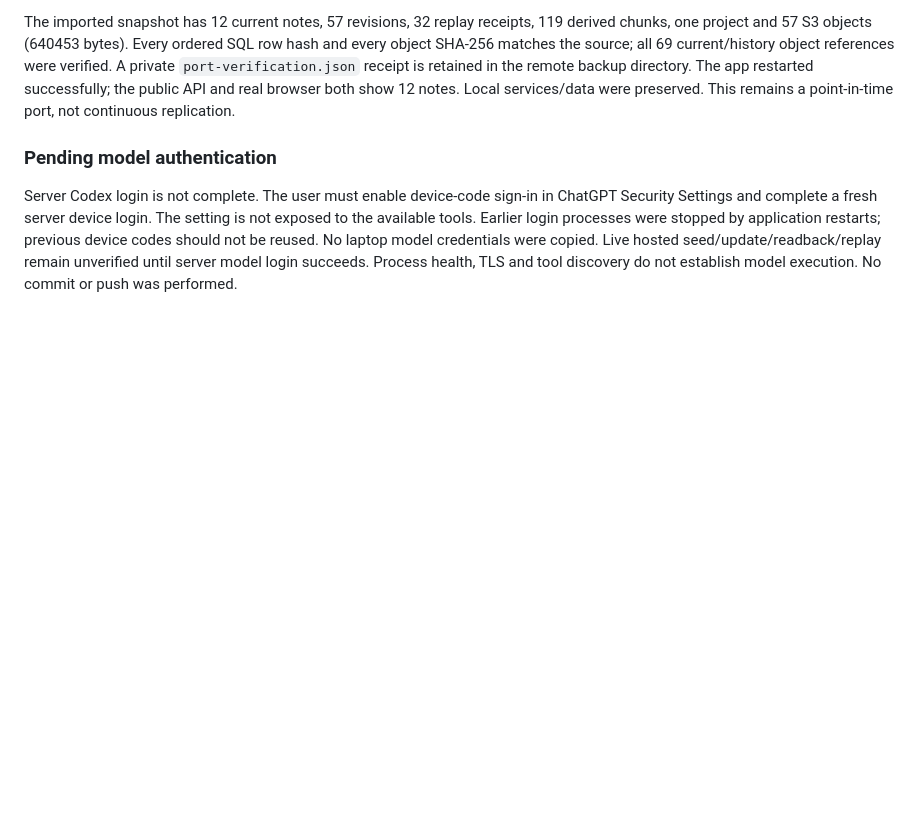
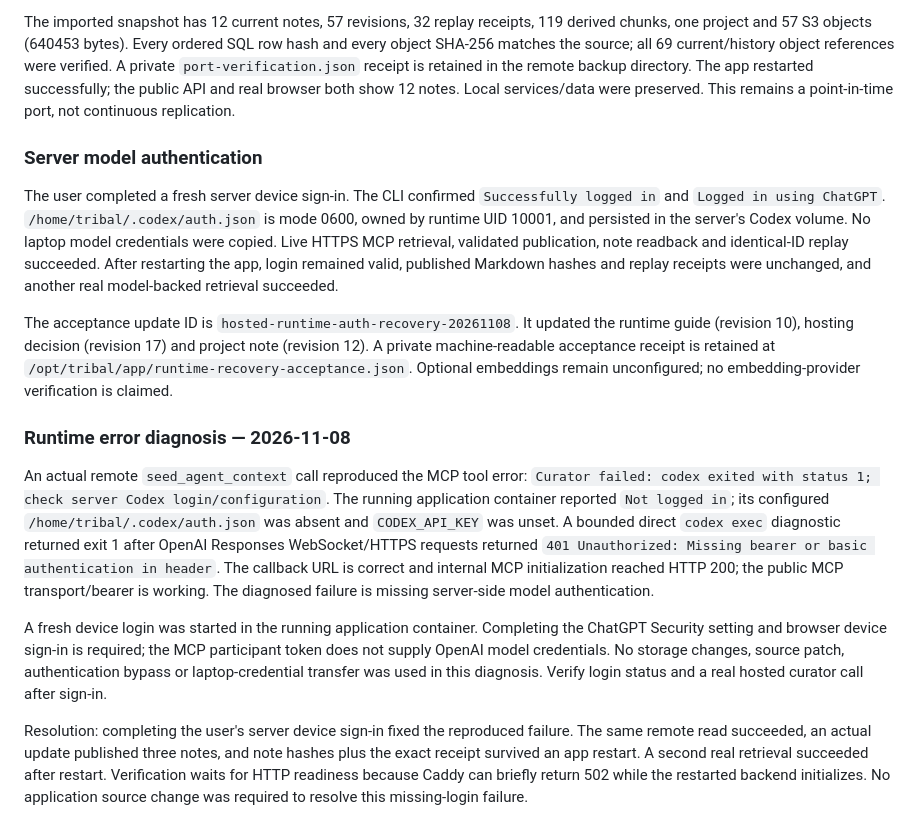
Before and after one commit to Dlang-max/Tribal, a Markdown page: docs/hosted-tribal.md, the part around the change. Drawn GitHub-style; blank space fills up the shorter version.

Commit message:
docs: record hosted curator authentication recovery and acceptance
Preserve the latest hosting documentation, including the missing-login diagnosis, completed device authentication, live curator read/write and replay acceptance, and restart persistence evidence.

```diff
--- a/docs/hosted-tribal.md
+++ b/docs/hosted-tribal.md
@@ -115,12 +115,43 @@ retained in the remote backup directory. The app restarted successfully; the
 public API and real browser both show 12 notes. Local services/data were preserved.
 This remains a point-in-time port, not continuous replication.
 
-### Pending model authentication
+### Server model authentication
 
-Server Codex login is not complete. The user must enable device-code sign-in in
-ChatGPT Security Settings and complete a fresh server device login. The setting
-is not exposed to the available tools. Earlier login processes were stopped by
-application restarts; previous device codes should not be reused. No laptop model
-credentials were copied. Live hosted seed/update/readback/replay remain unverified
-until server model login succeeds. Process health, TLS and tool discovery do not
-establish model execution. No commit or push was performed.
+The user completed a fresh server device sign-in. The CLI confirmed `Successfully
+logged in` and `Logged in using ChatGPT`. `/home/tribal/.codex/auth.json` is mode
+0600, owned by runtime UID 10001, and persisted in the server's Codex volume.
+No laptop model credentials were copied. Live HTTPS MCP retrieval, validated
+publication, note readback and identical-ID replay succeeded. After restarting
+the app, login remained valid, published Markdown hashes and replay receipts
+were unchanged, and another real model-backed retrieval succeeded.
+
+The acceptance update ID is `hosted-runtime-auth-recovery-20261108`. It updated
+the runtime guide (revision 10), hosting decision (revision 17) and project note
+(revision 12). A private machine-readable acceptance receipt is retained at
+`/opt/tribal/app/runtime-recovery-acceptance.json`. Optional embeddings remain
+unconfigured; no embedding-provider verification is claimed.
+
+### Runtime error diagnosis — 2026-11-08
+
+An actual remote `seed_agent_context` call reproduced the MCP tool error:
+`Curator failed: codex exited with status 1; check server Codex login/configuration`.
+The running application container reported `Not logged in`; its configured
+`/home/tribal/.codex/auth.json` was absent and `CODEX_API_KEY` was unset.
+A bounded direct `codex exec` diagnostic returned exit 1 after OpenAI Responses
+WebSocket/HTTPS requests returned `401 Unauthorized: Missing bearer or basic
+authentication in header`. The callback URL is correct and internal MCP
+initialization reached HTTP 200; the public MCP transport/bearer is working.
+The diagnosed failure is missing server-side model authentication.
+
+A fresh device login was started in the running application container. Completing
+the ChatGPT Security setting and browser device sign-in is required; the MCP
+participant token does not supply OpenAI model credentials. No storage changes,
+source patch, authentication bypass or laptop-credential transfer was used in
+this diagnosis. Verify login status and a real hosted curator call after sign-in.
+
+Resolution: completing the user's server device sign-in fixed the reproduced
+failure. The same remote read succeeded, an actual update published three notes,
+and note hashes plus the exact receipt survived an app restart. A second real
+retrieval succeeded after restart. Verification waits for HTTP readiness because
+Caddy can briefly return 502 while the restarted backend initializes. No
+application source change was required to resolve this missing-login failure.
```
Also changed, not shown: docs/digitalocean-demo-host.md (+5 -4 lines), 1 other file.
